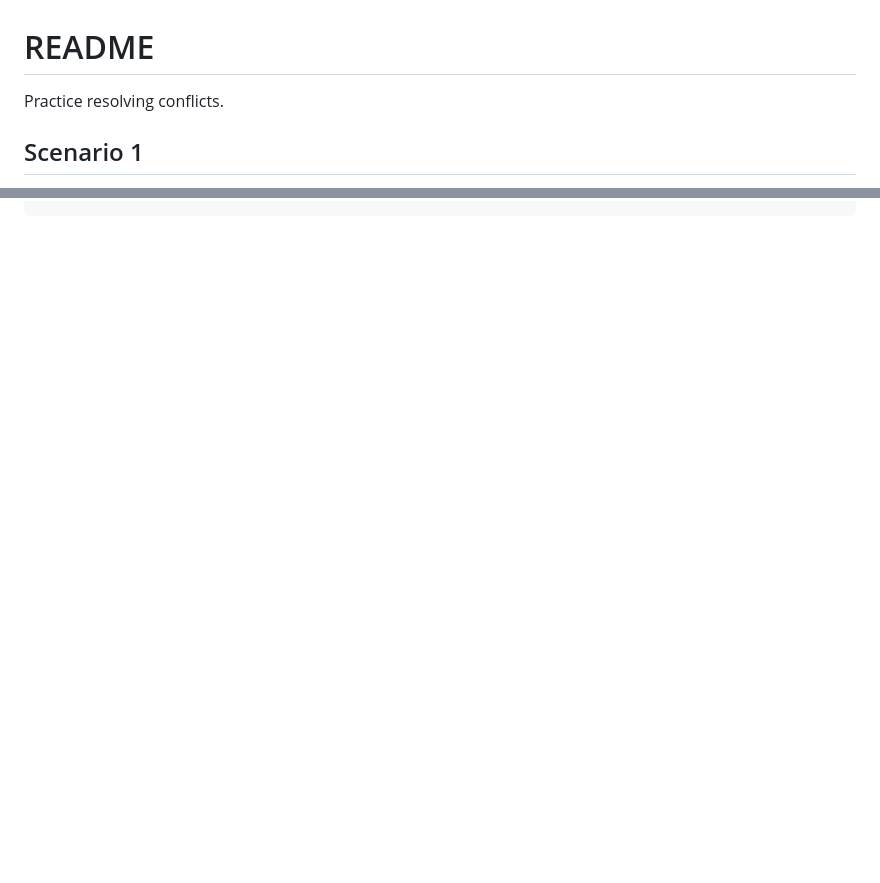
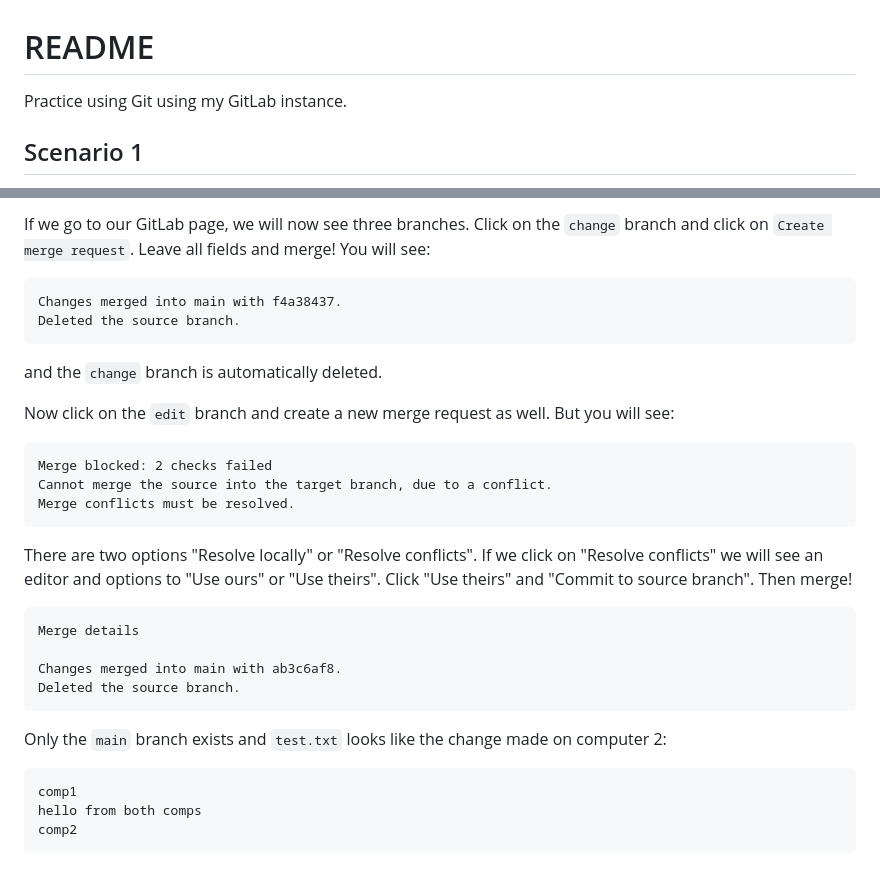
Before and after one commit to davetang/getting_started_with_git, a Markdown page: gitlab/practice.md, 2 parts joined by grey strips. Drawn GitHub-style; blank space fills up the shorter version.

Commit message:
Pull request

````diff
--- a/gitlab/practice.md
+++ b/gitlab/practice.md
@@ -1,6 +1,6 @@
 # README
 
-Practice resolving conflicts.
+Practice using Git using my GitLab instance.
 
 ## Scenario 1
 
@@ -188,0 +276,38 @@ comp2
+If we go to our GitLab page, we will now see three branches. Click on the
+`change` branch and click on `Create merge request`. Leave all fields and
+merge! You will see:
+
+```
+Changes merged into main with f4a38437.
+Deleted the source branch.
+```
+
+and the `change` branch is automatically deleted.
+
+Now click on the `edit` branch and create a new merge request as well. But you will see:
+
+```
+Merge blocked: 2 checks failed
+Cannot merge the source into the target branch, due to a conflict.
+Merge conflicts must be resolved.
+```
+
+There are two options "Resolve locally" or "Resolve conflicts". If we click on
+"Resolve conflicts" we will see an editor and options to "Use ours" or "Use
+theirs". Click "Use theirs" and "Commit to source branch". Then merge!
+
+```
+Merge details
+
+Changes merged into main with ab3c6af8.
+Deleted the source branch.
+```
+
+Only the `main` branch exists and `test.txt` looks like the change made on
+computer 2:
+
+```
+comp1
+hello from both comps
+comp2
+```
````
Also changed, not shown: other parts of gitlab/practice.md (+88 -1 lines).
